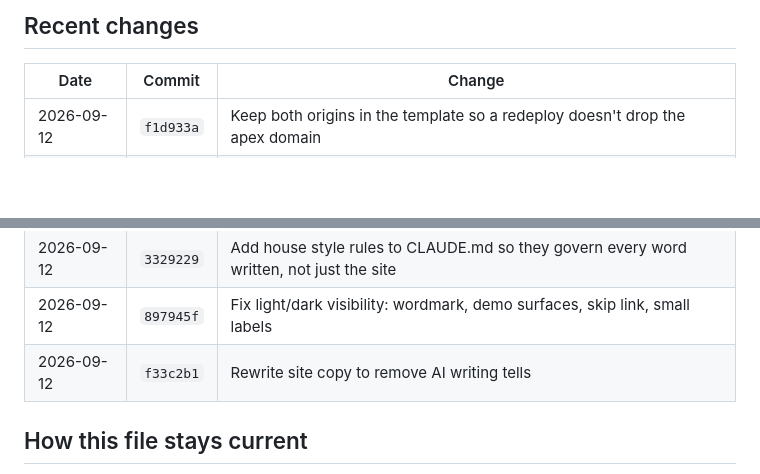
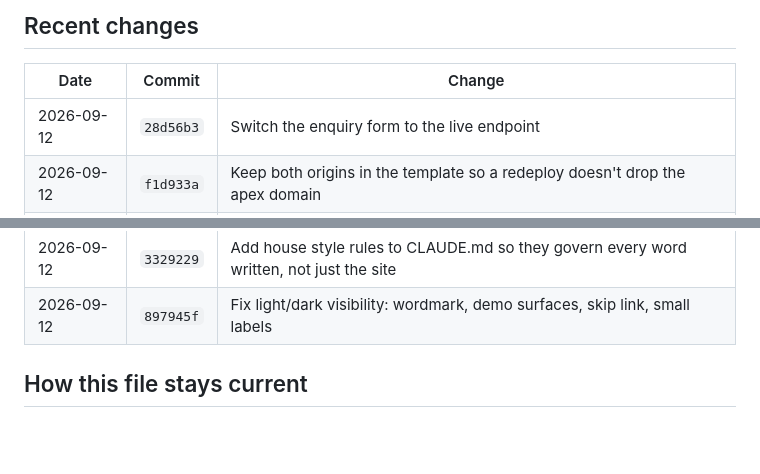
Before and after one commit to jjts01/VSE-website, a Markdown page: PROJECT-PLAN.md, 2 parts joined by grey strips. Rendered like a GitHub page; blank space fills up the shorter version.

```diff
--- a/PROJECT-PLAN.md
+++ b/PROJECT-PLAN.md
@@ -83,6 +83,7 @@ Benchmarked September 2026 — see `Website assets/Market pricing research - Sep
 
 | Date | Commit | Change |
 |---|---|---|
+| 2026-09-12 | `28d56b3` | Switch the enquiry form to the live endpoint |
 | 2026-09-12 | `f1d933a` | Keep both origins in the template so a redeploy doesn't drop the apex domain |
 | 2026-09-12 | `103987a` | Stop the Lambda sending its own CORS headers: the function URL already does |
 | 2026-09-12 | `ae4b7bc` | Footer base link tap targets; record the theme-audit learnings in CLAUDE.md |
@@ -94,7 +95,6 @@ Benchmarked September 2026 — see `Website assets/Market pricing research - Sep
 | 2026-09-12 | `960c5b1` | Scope the demo dark-lock to the dark surfaces only |
 | 2026-09-12 | `3329229` | Add house style rules to CLAUDE.md so they govern every word written, not just the site |
 | 2026-09-12 | `897945f` | Fix light/dark visibility: wordmark, demo surfaces, skip link, small labels |
-| 2026-09-12 | `f33c2b1` | Rewrite site copy to remove AI writing tells |
 
 ## How this file stays current
 
```
Also changed, not shown: other parts of PROJECT-PLAN.md (+1 -1 lines), CLAUDE.md (+3 -0 lines).
